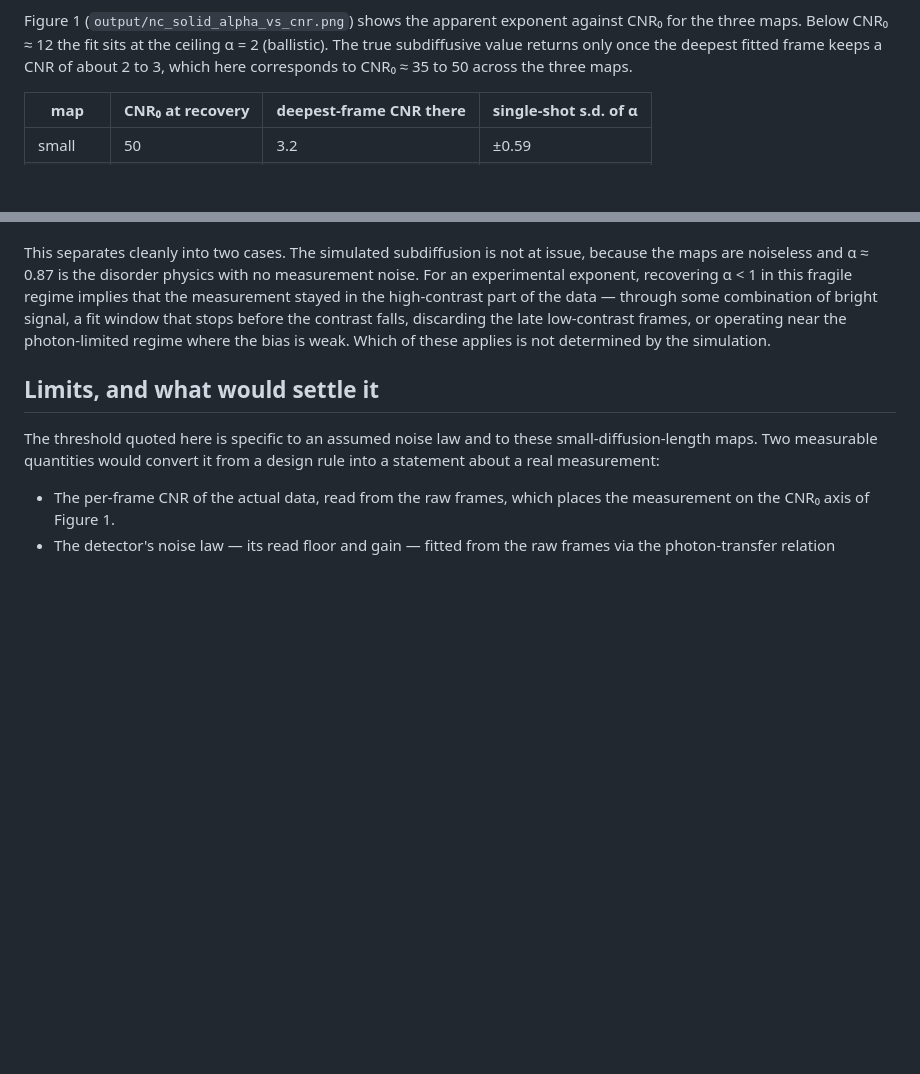
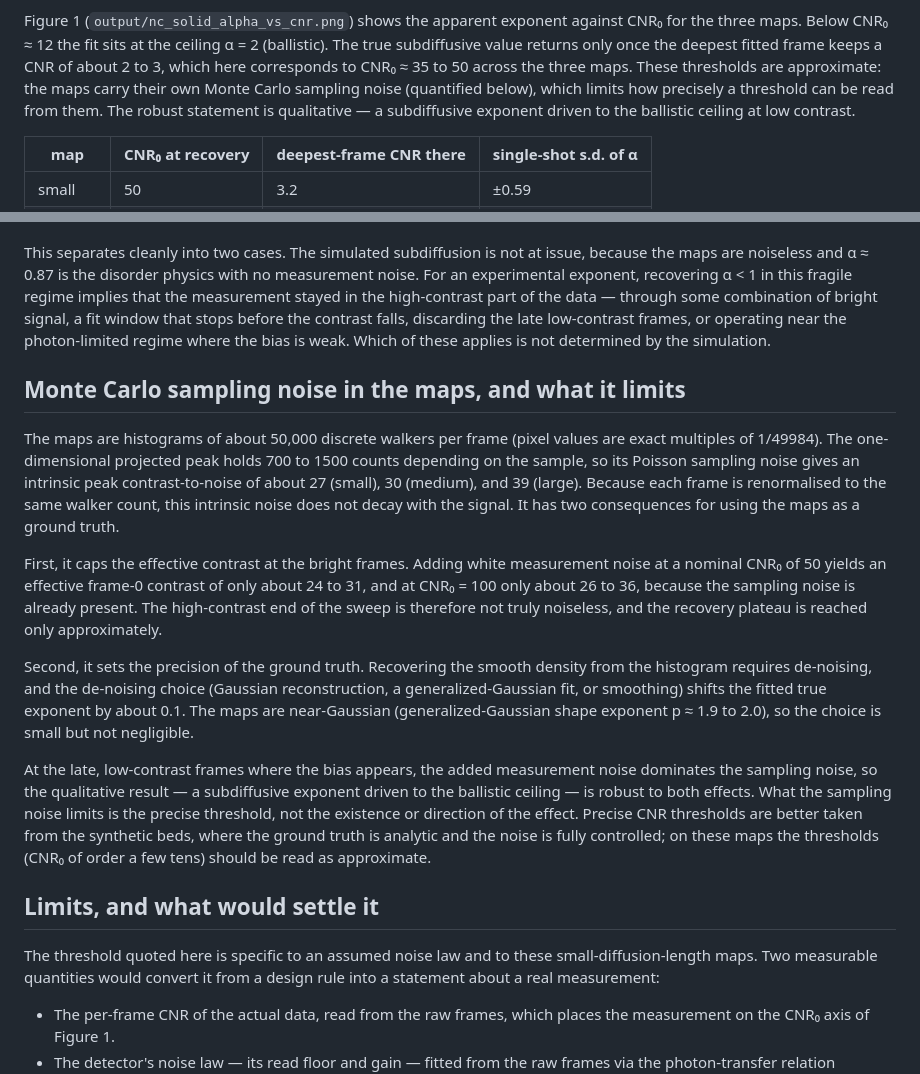
Before and after one commit to thiebes/folded-debias, a Markdown page: docs/nc_solid_bias_note.md, 2 parts joined by grey strips. Rendered like a GitHub page; blank space fills up the shorter version.

Commit message:
Reframe NC-solid result as qualitative: quantify the maps' ~50k-walker Poisson sampling noise and its impact (CNR ceiling ~27-39, ~0.1 de-noise uncertainty in alpha); attribute precise thresholds to the synthetic beds; no re-run ask

```diff
--- a/docs/nc_solid_bias_note.md
+++ b/docs/nc_solid_bias_note.md
@@ -68,7 +68,10 @@ Figure 1 (`output/nc_solid_alpha_vs_cnr.png`) shows the apparent exponent
 against CNR₀ for the three maps. Below CNR₀ ≈ 12 the fit sits at the ceiling
 α = 2 (ballistic). The true subdiffusive value returns only once the deepest
 fitted frame keeps a CNR of about 2 to 3, which here corresponds to CNR₀ ≈ 35 to
-50 across the three maps.
+50 across the three maps. These thresholds are approximate: the maps carry their
+own Monte Carlo sampling noise (quantified below), which limits how precisely a
+threshold can be read from them. The robust statement is qualitative — a
+subdiffusive exponent driven to the ballistic ceiling at low contrast.
 
 | map | CNR₀ at recovery | deepest-frame CNR there | single-shot s.d. of α |
 | ------- | ------- | ------- | ------- |
@@ -158,6 +161,36 @@ before the contrast falls, discarding the late low-contrast frames, or operating
 near the photon-limited regime where the bias is weak. Which of these applies is
 not determined by the simulation.
 
+## Monte Carlo sampling noise in the maps, and what it limits
+
+The maps are histograms of about 50,000 discrete walkers per frame (pixel values
+are exact multiples of 1/49984). The one-dimensional projected peak holds 700 to
+1500 counts depending on the sample, so its Poisson sampling noise gives an
+intrinsic peak contrast-to-noise of about 27 (small), 30 (medium), and 39
+(large). Because each frame is renormalised to the same walker count, this
+intrinsic noise does not decay with the signal. It has two consequences for using
+the maps as a ground truth.
+
+First, it caps the effective contrast at the bright frames. Adding white
+measurement noise at a nominal CNR₀ of 50 yields an effective frame-0 contrast of
+only about 24 to 31, and at CNR₀ = 100 only about 26 to 36, because the sampling
+noise is already present. The high-contrast end of the sweep is therefore not
+truly noiseless, and the recovery plateau is reached only approximately.
+
+Second, it sets the precision of the ground truth. Recovering the smooth density
+from the histogram requires de-noising, and the de-noising choice (Gaussian
+reconstruction, a generalized-Gaussian fit, or smoothing) shifts the fitted true
+exponent by about 0.1. The maps are near-Gaussian (generalized-Gaussian shape
+exponent p ≈ 1.9 to 2.0), so the choice is small but not negligible.
+
+At the late, low-contrast frames where the bias appears, the added measurement
+noise dominates the sampling noise, so the qualitative result — a subdiffusive
+exponent driven to the ballistic ceiling — is robust to both effects. What the
+sampling noise limits is the precise threshold, not the existence or direction of
+the effect. Precise CNR thresholds are better taken from the synthetic beds,
+where the ground truth is analytic and the noise is fully controlled; on these
+maps the thresholds (CNR₀ of order a few tens) should be read as approximate.
+
 ## Limits, and what would settle it
 
 The threshold quoted here is specific to an assumed noise law and to these
```
